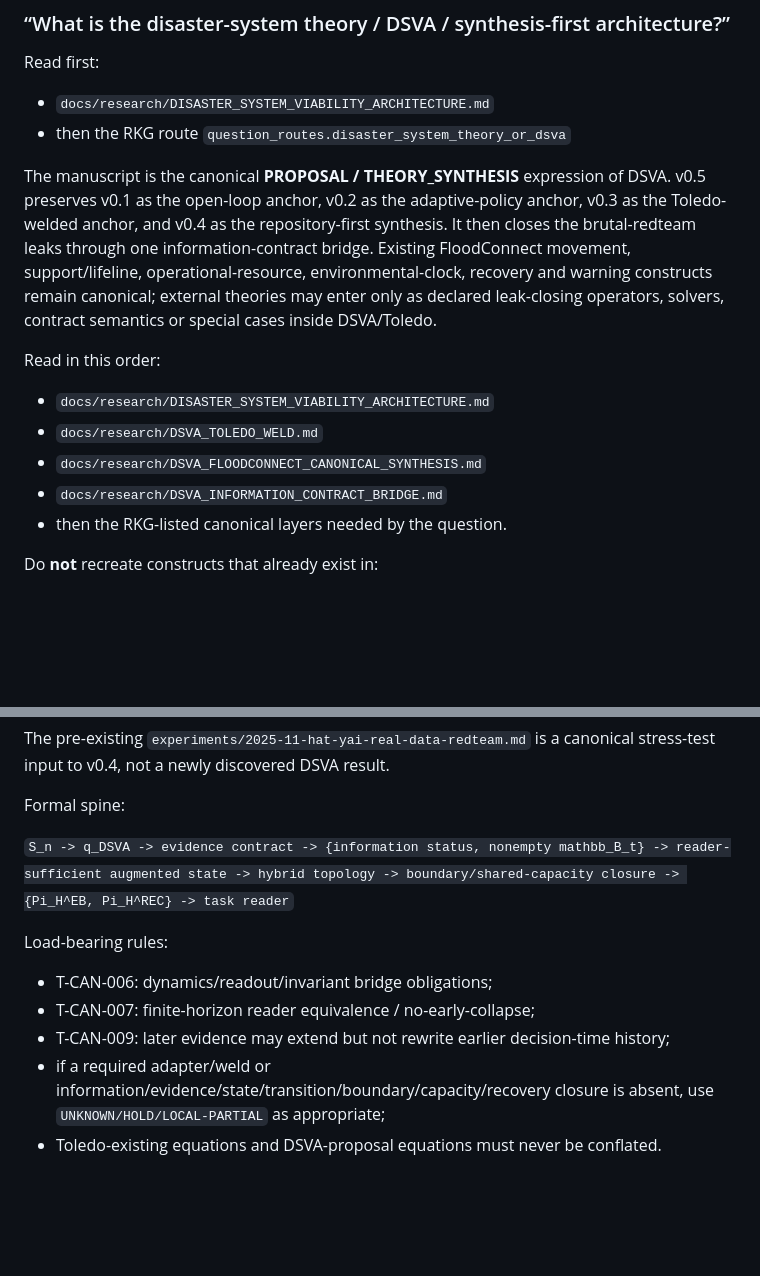
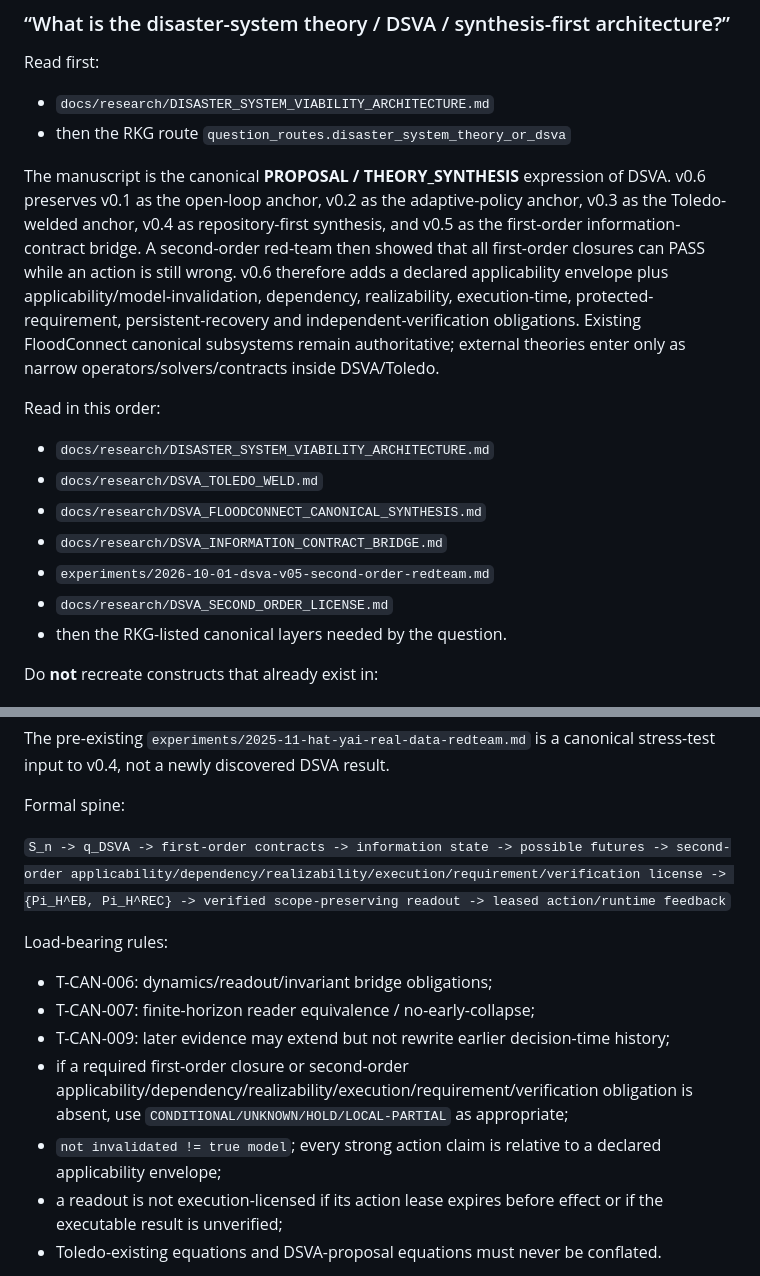
Before and after one commit to morrocwi/floodconnect, a Markdown page: docs/AI_ENTRYPOINT.md, 2 parts joined by grey strips. Rendered like a GitHub page; blank space fills up the shorter version.

Commit message:
Route DSVA questions through v0.6 second-order license

```diff
--- a/docs/AI_ENTRYPOINT.md
+++ b/docs/AI_ENTRYPOINT.md
@@ -74,13 +74,15 @@ Read first:
 - `docs/research/DISASTER_SYSTEM_VIABILITY_ARCHITECTURE.md`
 - then the RKG route `question_routes.disaster_system_theory_or_dsva`
 
-The manuscript is the canonical **PROPOSAL / THEORY_SYNTHESIS** expression of DSVA. v0.5
+The manuscript is the canonical **PROPOSAL / THEORY_SYNTHESIS** expression of DSVA. v0.6
 preserves v0.1 as the open-loop anchor, v0.2 as the adaptive-policy anchor, v0.3 as the
-Toledo-welded anchor, and v0.4 as the repository-first synthesis. It then closes the brutal-redteam
-leaks through one information-contract bridge. Existing FloodConnect movement, support/lifeline,
-operational-resource, environmental-clock, recovery and warning constructs remain canonical;
-external theories may enter only as declared leak-closing operators, solvers, contract semantics
-or special cases inside DSVA/Toledo.
+Toledo-welded anchor, v0.4 as repository-first synthesis, and v0.5 as the first-order
+information-contract bridge. A second-order red-team then showed that all first-order closures can
+PASS while an action is still wrong. v0.6 therefore adds a declared applicability envelope plus
+applicability/model-invalidation, dependency, realizability, execution-time, protected-requirement,
+persistent-recovery and independent-verification obligations. Existing FloodConnect canonical
+subsystems remain authoritative; external theories enter only as narrow operators/solvers/contracts
+inside DSVA/Toledo.
 
 Read in this order:
 
@@ -88,6 +90,8 @@ Read in this order:
 - `docs/research/DSVA_TOLEDO_WELD.md`
 - `docs/research/DSVA_FLOODCONNECT_CANONICAL_SYNTHESIS.md`
 - `docs/research/DSVA_INFORMATION_CONTRACT_BRIDGE.md`
+- `experiments/2026-10-01-dsva-v05-second-order-redteam.md`
+- `docs/research/DSVA_SECOND_ORDER_LICENSE.md`
 - then the RKG-listed canonical layers needed by the question.
 
 Do **not** recreate constructs that already exist in:
@@ -104,13 +108,15 @@ input to v0.4, not a newly discovered DSVA result.
 
 Formal spine:
 
-`S_n -> q_DSVA -> evidence contract -> {information status, nonempty mathbb_B_t} -> reader-sufficient augmented state -> hybrid topology -> boundary/shared-capacity closure -> {Pi_H^EB, Pi_H^REC} -> task reader`
+`S_n -> q_DSVA -> first-order contracts -> information state -> possible futures -> second-order applicability/dependency/realizability/execution/requirement/verification license -> {Pi_H^EB, Pi_H^REC} -> verified scope-preserving readout -> leased action/runtime feedback`
 
 Load-bearing rules:
 - T-CAN-006: dynamics/readout/invariant bridge obligations;
 - T-CAN-007: finite-horizon reader equivalence / no-early-collapse;
 - T-CAN-009: later evidence may extend but not rewrite earlier decision-time history;
-- if a required adapter/weld or information/evidence/state/transition/boundary/capacity/recovery closure is absent, use `UNKNOWN/HOLD/LOCAL-PARTIAL` as appropriate;
+- if a required first-order closure or second-order applicability/dependency/realizability/execution/requirement/verification obligation is absent, use `CONDITIONAL/UNKNOWN/HOLD/LOCAL-PARTIAL` as appropriate;
+- `not invalidated != true model`; every strong action claim is relative to a declared applicability envelope;
+- a readout is not execution-licensed if its action lease expires before effect or if the executable result is unverified;
 - Toledo-existing equations and DSVA-proposal equations must never be conflated.
 
 Read the Thailand/Bangkok/Sammakorn sections and the finite 28 Sep Sammakorn witness as the first
```
